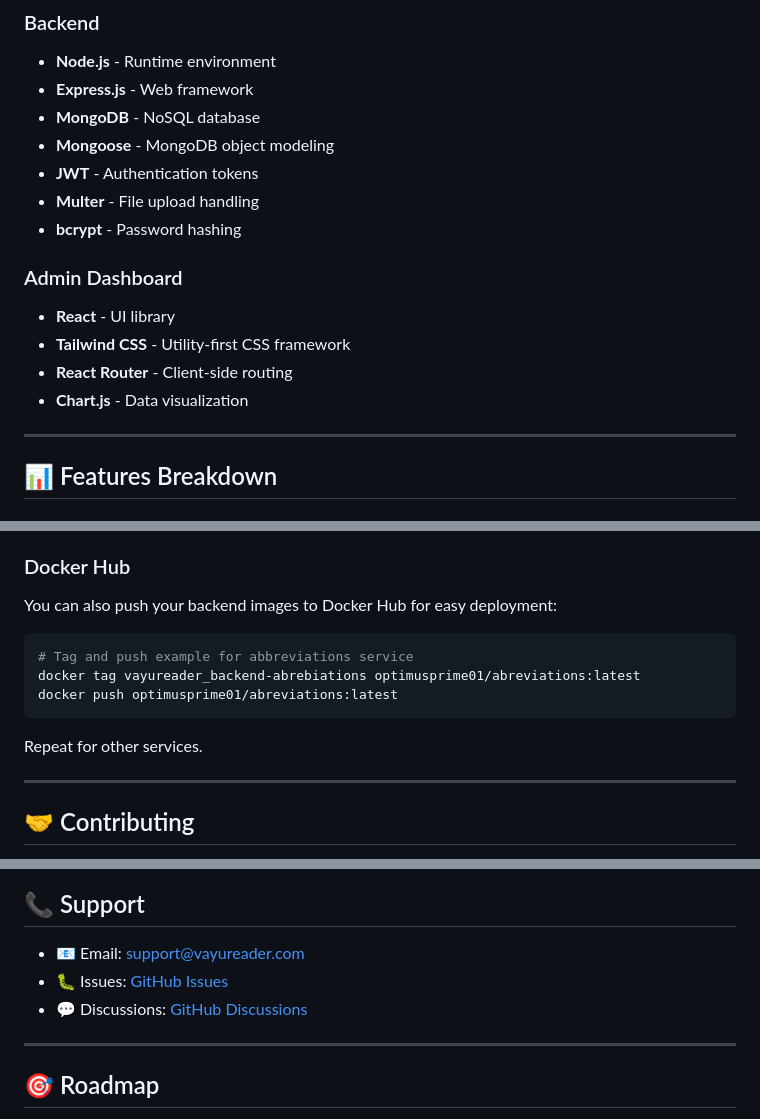
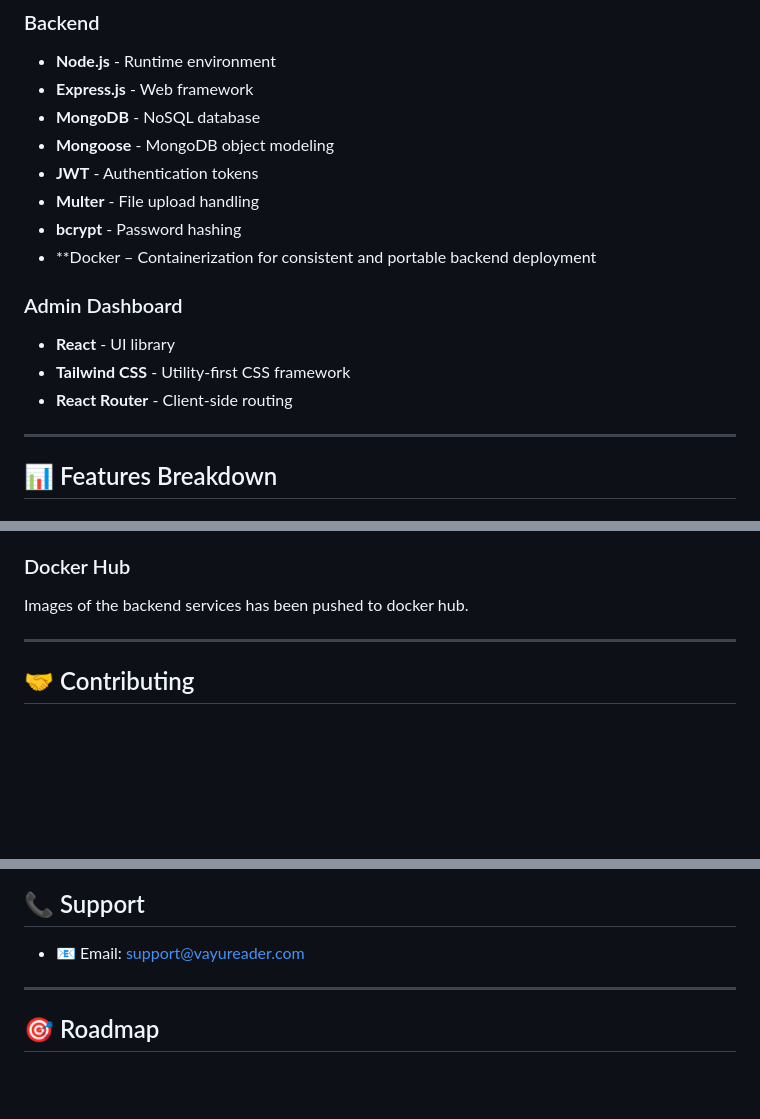
Before and after one commit to optimus-prime-01/IAF, a Markdown page: README.md, 3 parts joined by grey strips. GitHub-like rendering; blank space fills up the shorter version.

Commit message:
updated docker in readme

````diff
--- a/README.md
+++ b/README.md
@@ -280,12 +279,12 @@ Response:
 - **JWT** - Authentication tokens
 - **Multer** - File upload handling
 - **bcrypt** - Password hashing
+- **Docker – Containerization for consistent and portable backend deployment
 
 ### Admin Dashboard
 - **React** - UI library
 - **Tailwind CSS** - Utility-first CSS framework
 - **React Router** - Client-side routing
-- **Chart.js** - Data visualization
 
 ---
 
@@ -325,15 +324,7 @@ docker-compose up --build
 
 ### Docker Hub
 
-You can also push your backend images to Docker Hub for easy deployment:
-
-```bash
-# Tag and push example for abbreviations service
-docker tag vayureader_backend-abrebiations optimusprime01/abreviations:latest
-docker push optimusprime01/abreviations:latest
-```
-
-Repeat for other services.
+Images of the backend services has been pushed to docker hub.
 
 ---
 
@@ -352,8 +343,6 @@ We welcome contributions! Please see our [Contributing Guide](CONTRIBUTING.md) f
 ## 📞 Support
 
 - 📧 Email: support@vayureader.com
-- 🐛 Issues: [GitHub Issues](https://github.com/yourusername/VayuReader/issues)
-- 💬 Discussions: [GitHub Discussions](https://github.com/yourusername/VayuReader/discussions)
 
 ---
 
````
Also changed, not shown: other parts of README.md (+0 -1 lines).
